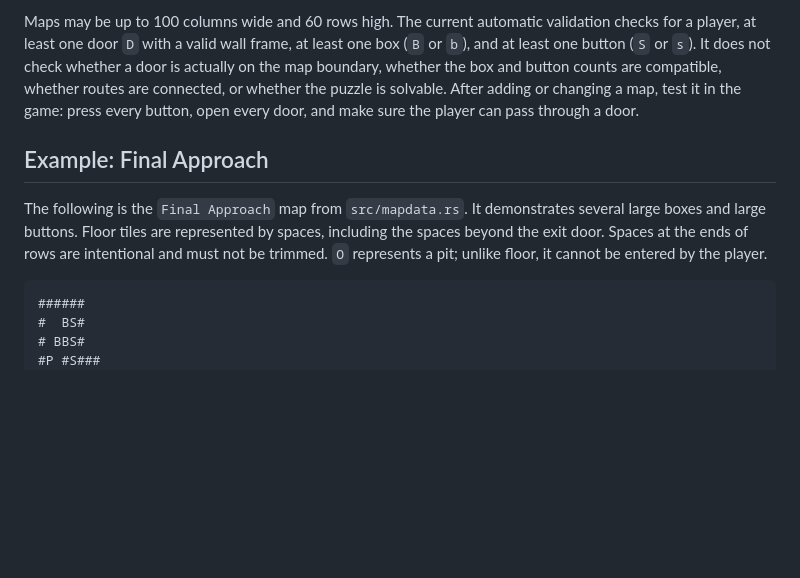
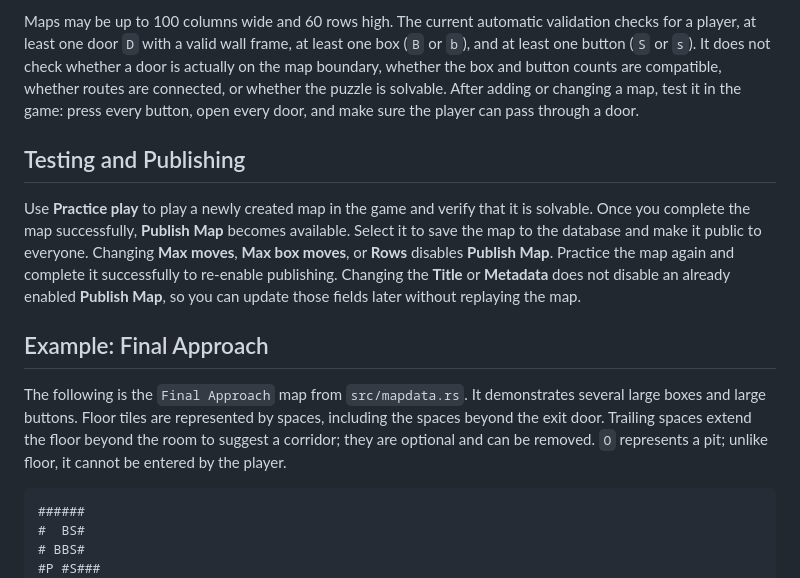
Before and after one commit to rustbasic/iqpush, a Markdown page: MAP_GUIDE.md, the part around the change. Drawn GitHub-style; blank space fills up the shorter version.

Commit message:
IQ Push v0.1.3
IQ Push v0.1.3

````diff
--- a/MAP_GUIDE.md
+++ b/MAP_GUIDE.md
@@ -33,9 +33,14 @@ Include `P`, at least one door (`D`), at least one box (`B` or `b`), and at leas
 
 Maps may be up to 100 columns wide and 60 rows high. The current automatic validation checks for a player, at least one door `D` with a valid wall frame, at least one box (`B` or `b`), and at least one button (`S` or `s`). It does not check whether a door is actually on the map boundary, whether the box and button counts are compatible, whether routes are connected, or whether the puzzle is solvable. After adding or changing a map, test it in the game: press every button, open every door, and make sure the player can pass through a door.
 
+## Testing and Publishing
+
+Use **Practice play** to play a newly created map in the game and verify that it is solvable. Once you complete the map successfully, **Publish Map** becomes available. Select it to save the map to the database and make it public to everyone.
+Changing **Max moves**, **Max box moves**, or **Rows** disables **Publish Map**. Practice the map again and complete it successfully to re-enable publishing. Changing the **Title** or **Metadata** does not disable an already enabled **Publish Map**, so you can update those fields later without replaying the map.
+
 ## Example: Final Approach
 
-The following is the `Final Approach` map from `src/mapdata.rs`. It demonstrates several large boxes and large buttons. Floor tiles are represented by spaces, including the spaces beyond the exit door. Spaces at the ends of rows are intentional and must not be trimmed. `O` represents a pit; unlike floor, it cannot be entered by the player.
+The following is the `Final Approach` map from `src/mapdata.rs`. It demonstrates several large boxes and large buttons. Floor tiles are represented by spaces, including the spaces beyond the exit door. Trailing spaces extend the floor beyond the room to suggest a corridor; they are optional and can be removed. `O` represents a pit; unlike floor, it cannot be entered by the player.
 
 ```text
 ######
````
